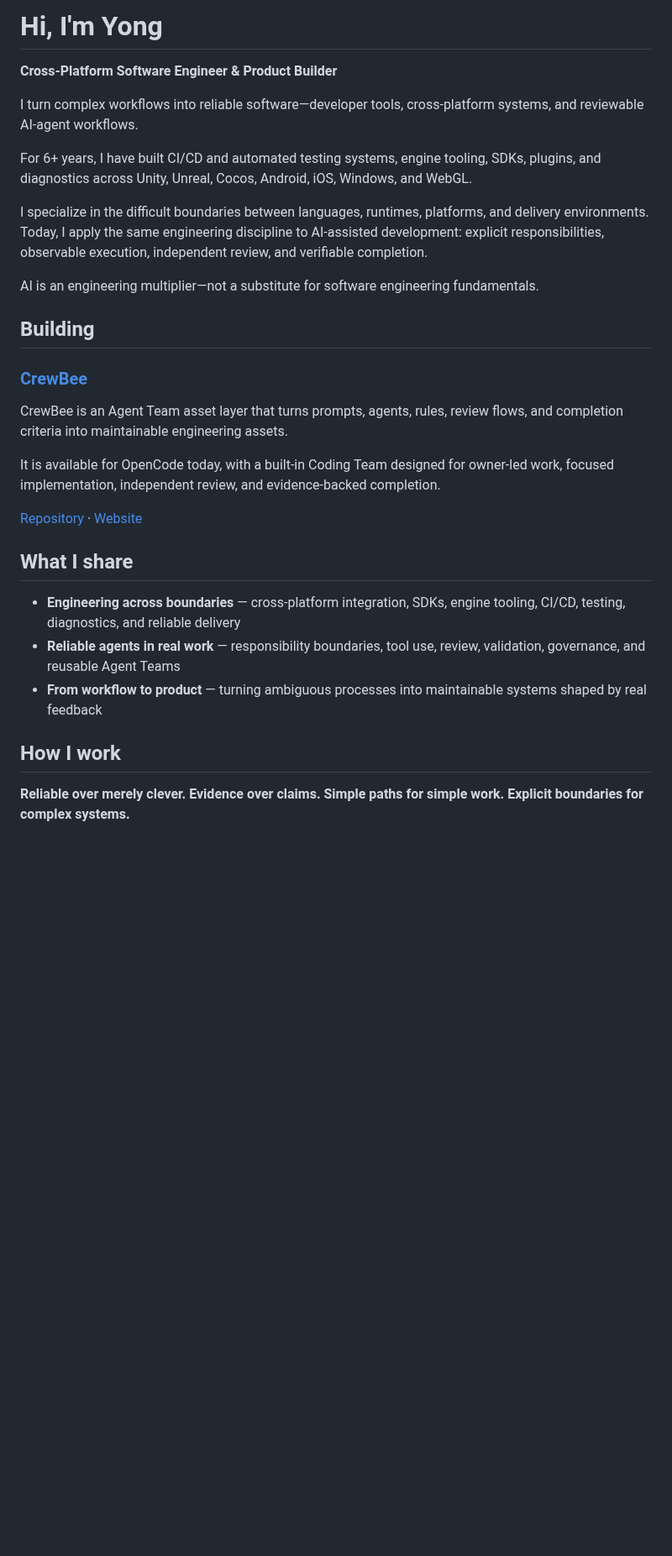
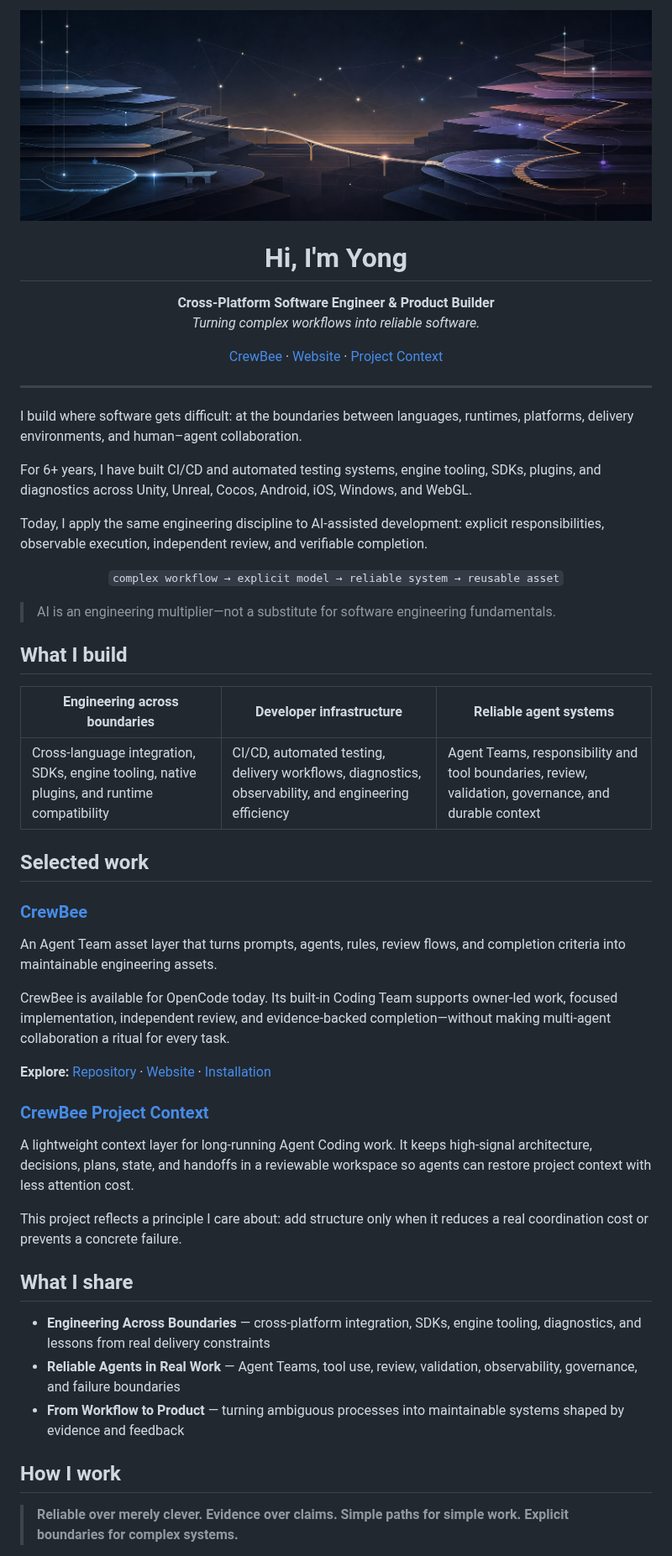
Before and after one commit to PerrinYong/PerrinYong, a Markdown page: README.md, the part around one of its changes. Shown at 84% size. Rendered like a GitHub page; pictures changed too: assets/profile-banner.jpg (added); blank space fills up the shorter version.

Commit message:
docs: enrich profile with visual identity and project depth

```diff
--- a/README.md
+++ b/README.md
@@ -1,32 +1,63 @@
-# Hi, I'm Yong
+<p align="center">
+  <img src="assets/profile-banner.jpg" alt="Abstract bridges connecting layered software systems under a dusk constellation" width="100%" />
+</p>
 
-**Cross-Platform Software Engineer & Product Builder**
+<h1 align="center">Hi, I'm Yong</h1>
 
-I turn complex workflows into reliable software—developer tools, cross-platform systems, and reviewable AI-agent workflows.
+<p align="center">
+  <strong>Cross-Platform Software Engineer &amp; Product Builder</strong><br />
+  <em>Turning complex workflows into reliable software.</em>
+</p>
+
+<p align="center">
+  <a href="https://github.com/CrewBeeLab/CrewBee">CrewBee</a> ·
+  <a href="https://www.crewbee.art">Website</a> ·
+  <a href="https://github.com/CrewBeeLab/crewbee-project-context">Project Context</a>
+</p>
+
+---
+
+I build where software gets difficult: at the boundaries between languages, runtimes, platforms, delivery environments, and human–agent collaboration.
 
 For 6+ years, I have built CI/CD and automated testing systems, engine tooling, SDKs, plugins, and diagnostics across Unity, Unreal, Cocos, Android, iOS, Windows, and WebGL.
 
-I specialize in the difficult boundaries between languages, runtimes, platforms, and delivery environments. Today, I apply the same engineering discipline to AI-assisted development: explicit responsibilities, observable execution, independent review, and verifiable completion.
+Today, I apply the same engineering discipline to AI-assisted development: explicit responsibilities, observable execution, independent review, and verifiable completion.
 
-AI is an engineering multiplier—not a substitute for software engineering fundamentals.
+<p align="center">
+  <code>complex workflow → explicit model → reliable system → reusable asset</code>
+</p>
 
-## Building
+> AI is an engineering multiplier—not a substitute for software engineering fundamentals.
+
+## What I build
+
+| Engineering across boundaries | Developer infrastructure | Reliable agent systems |
+| --- | --- | --- |
+| Cross-language integration, SDKs, engine tooling, native plugins, and runtime compatibility | CI/CD, automated testing, delivery workflows, diagnostics, observability, and engineering efficiency | Agent Teams, responsibility and tool boundaries, review, validation, governance, and durable context |
+
+## Selected work
 
 ### [CrewBee](https://github.com/CrewBeeLab/CrewBee)
 
-CrewBee is an Agent Team asset layer that turns prompts, agents, rules, review flows, and completion criteria into maintainable engineering assets.
+An Agent Team asset layer that turns prompts, agents, rules, review flows, and completion criteria into maintainable engineering assets.
 
-It is available for OpenCode today, with a built-in Coding Team designed for owner-led work, focused implementation, independent review, and evidence-backed completion.
+CrewBee is available for OpenCode today. Its built-in Coding Team supports owner-led work, focused implementation, independent review, and evidence-backed completion—without making multi-agent collaboration a ritual for every task.
 
-[Repository](https://github.com/CrewBeeLab/CrewBee) · [Website](https://www.crewbee.art)
+**Explore:** [Repository](https://github.com/CrewBeeLab/CrewBee) · [Website](https://www.crewbee.art) · [Installation](https://github.com/CrewBeeLab/CrewBee/blob/main/docs/guide/installation.md)
+
+### [CrewBee Project Context](https://github.com/CrewBeeLab/crewbee-project-context)
+
+A lightweight context layer for long-running Agent Coding work. It keeps high-signal architecture, decisions, plans, state, and handoffs in a reviewable workspace so agents can restore project context with less attention cost.
+
+This project reflects a principle I care about: add structure only when it reduces a real coordination cost or prevents a concrete failure.
 
 ## What I share
 
-- **Engineering across boundaries** — cross-platform integration, SDKs, engine tooling, CI/CD, testing, diagnostics, and reliable delivery
-- **Reliable agents in real work** — responsibility boundaries, tool use, review, validation, governance, and reusable Agent Teams
-- **From workflow to product** — turning ambiguous processes into maintainable systems shaped by real feedback
+- **Engineering Across Boundaries** — cross-platform integration, SDKs, engine tooling, diagnostics, and lessons from real delivery constraints
+- **Reliable Agents in Real Work** — Agent Teams, tool use, review, validation, observability, governance, and failure boundaries
+- **From Workflow to Product** — turning ambiguous processes into maintainable systems shaped by evidence and feedback
 
 ## How I work
 
-**Reliable over merely clever. Evidence over claims. Simple paths for simple work. Explicit boundaries for complex systems.**
+> **Reliable over merely clever. Evidence over claims. Simple paths for simple work. Explicit boundaries for complex systems.**
 
```
Also changed, not shown: other parts of README.md (+3 -1 lines).
